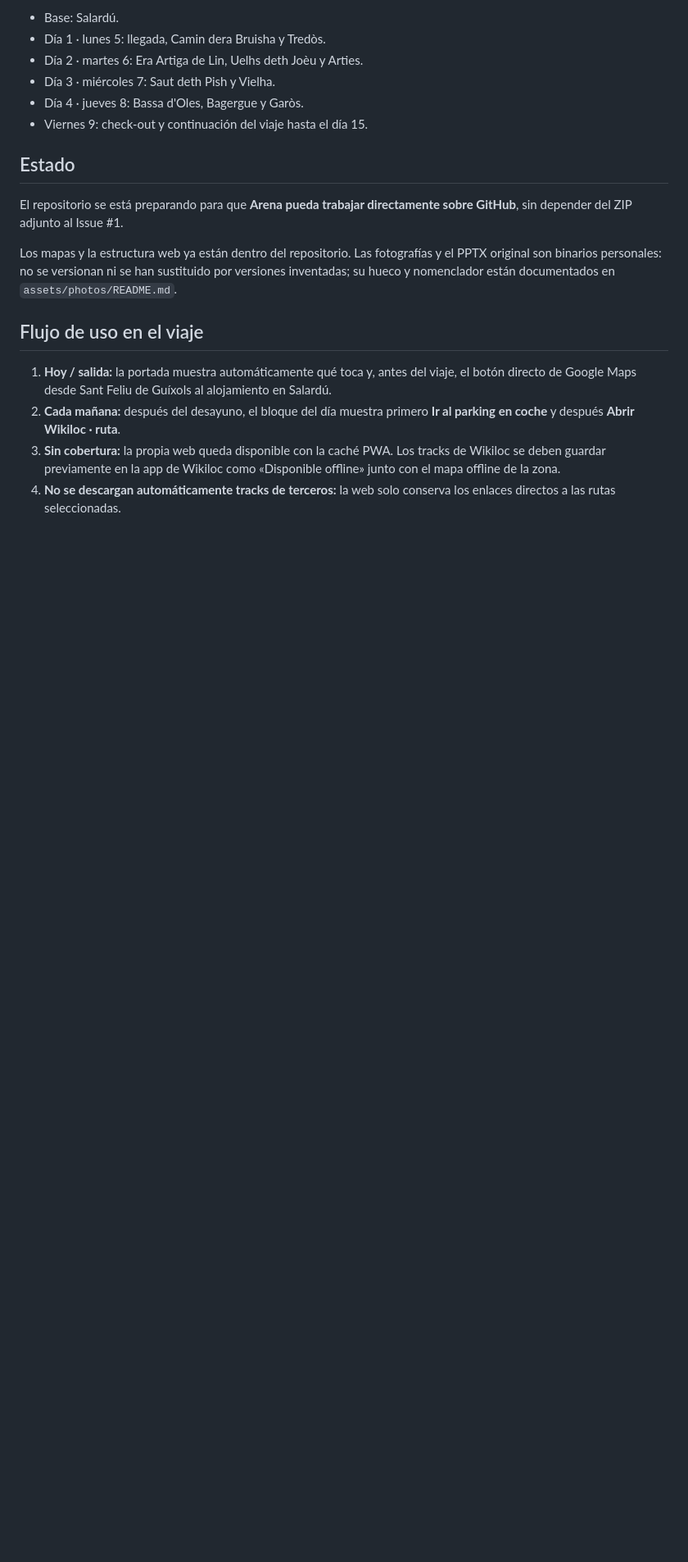
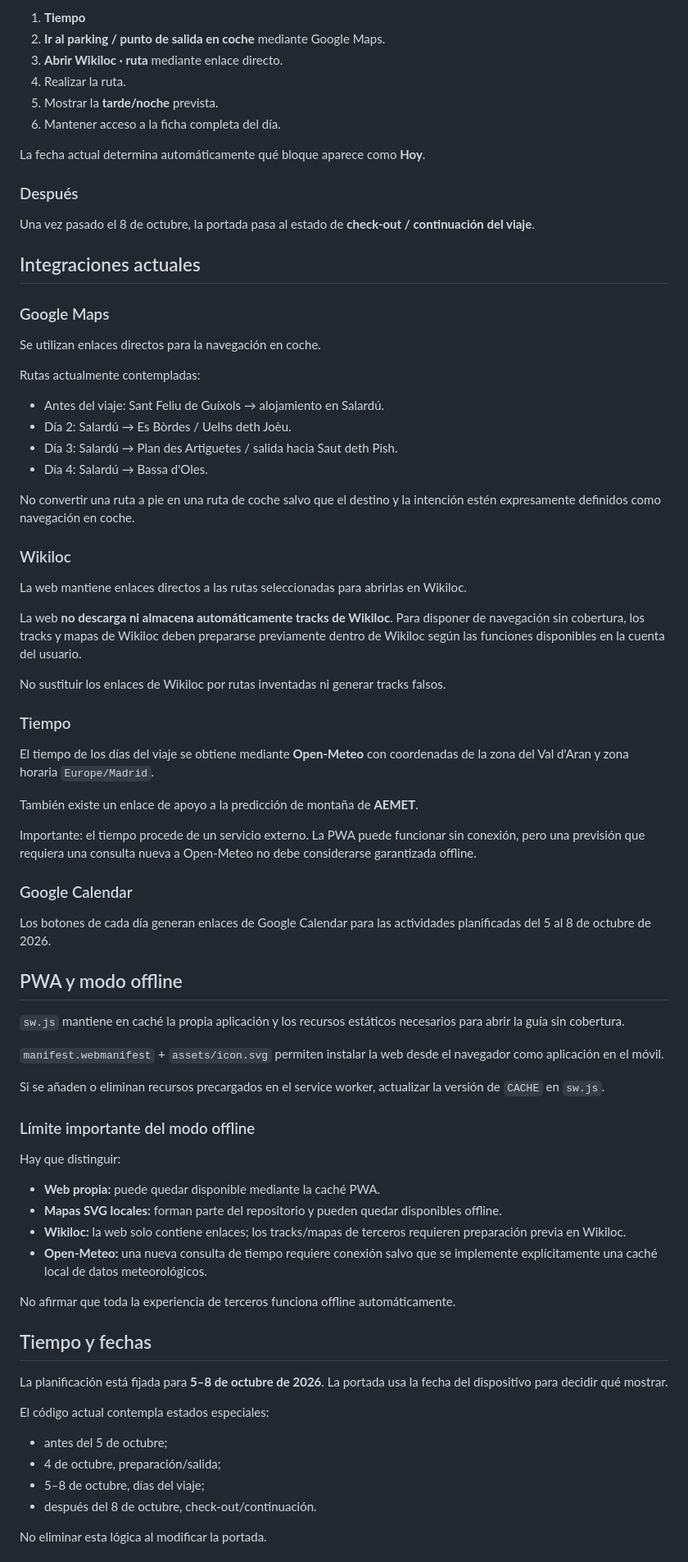
Before and after one commit to olaclaude/aran, a Markdown page: README.md, the part around one of its changes. Shown at 82% size. Drawn GitHub-style; blank space fills up the shorter version.

```diff
--- a/README.md
+++ b/README.md
@@ -61,22 +77,81 @@ Los botones de cada día generan enlaces de Google Calendar con las fechas del 5
 
-- Base: Salardú.
-- Día 1 · lunes 5: llegada, Camin dera Bruisha y Tredòs.
-- Día 2 · martes 6: Era Artiga de Lin, Uelhs deth Joèu y Arties.
-- Día 3 · miércoles 7: Saut deth Pish y Vielha.
-- Día 4 · jueves 8: Bassa d'Oles, Bagergue y Garòs.
-- Viernes 9: check-out y continuación del viaje hasta el día 15.
+1. **Tiempo**
+2. **Ir al parking / punto de salida en coche** mediante Google Maps.
+3. **Abrir Wikiloc · ruta** mediante enlace directo.
+4. Realizar la ruta.
+5. Mostrar la **tarde/noche** prevista.
+6. Mantener acceso a la ficha completa del día.
 
-## Estado
+La fecha actual determina automáticamente qué bloque aparece como **Hoy**.
 
-El repositorio se está preparando para que **Arena pueda trabajar directamente sobre GitHub**, sin depender del ZIP adjunto al Issue #1.
+### Después
 
-Los mapas y la estructura web ya están dentro del repositorio. Las fotografías y el PPTX original son binarios personales: no se versionan ni se han sustituido por versiones inventadas; su hueco y nomenclador están documentados en `assets/photos/README.md`.
+Una vez pasado el 8 de octubre, la portada pasa al estado de **check-out / continuación del viaje**.
 
+## Integraciones actuales
 
+### Google Maps
 
-## Flujo de uso en el viaje
+Se utilizan enlaces directos para la navegación en coche.
 
-1. **Hoy / salida:** la portada muestra automáticamente qué toca y, antes del viaje, el botón directo de Google Maps desde Sant Feliu de Guíxols al alojamiento en Salardú.
-2. **Cada mañana:** después del desayuno, el bloque del día muestra primero **Ir al parking en coche** y después **Abrir Wikiloc · ruta**.
-3. **Sin cobertura:** la propia web queda disponible con la caché PWA. Los tracks de Wikiloc se deben guardar previamente en la app de Wikiloc como «Disponible offline» junto con el mapa offline de la zona.
-4. **No se descargan automáticamente tracks de terceros:** la web solo conserva los enlaces directos a las rutas seleccionadas.
+Rutas actualmente contempladas:
+
+- Antes del viaje: Sant Feliu de Guíxols → alojamiento en Salardú.
+- Día 2: Salardú → Es Bòrdes / Uelhs deth Joèu.
+- Día 3: Salardú → Plan des Artiguetes / salida hacia Saut deth Pish.
+- Día 4: Salardú → Bassa d'Oles.
+
+No convertir una ruta a pie en una ruta de coche salvo que el destino y la intención estén expresamente definidos como navegación en coche.
+
+### Wikiloc
+
+La web mantiene enlaces directos a las rutas seleccionadas para abrirlas en Wikiloc.
+
+La web **no descarga ni almacena automáticamente tracks de Wikiloc**. Para disponer de navegación sin cobertura, los tracks y mapas de Wikiloc deben prepararse previamente dentro de Wikiloc según las funciones disponibles en la cuenta del usuario.
+
+No sustituir los enlaces de Wikiloc por rutas inventadas ni generar tracks falsos.
+
+### Tiempo
+
+El tiempo de los días del viaje se obtiene mediante **Open-Meteo** con coordenadas de la zona del Val d'Aran y zona horaria `Europe/Madrid`.
+
+También existe un enlace de apoyo a la predicción de montaña de **AEMET**.
+
+Importante: el tiempo procede de un servicio externo. La PWA puede funcionar sin conexión, pero una previsión que requiera una consulta nueva a Open-Meteo no debe considerarse garantizada offline.
+
+### Google Calendar
+
+Los botones de cada día generan enlaces de Google Calendar para las actividades planificadas del 5 al 8 de octubre de 2026.
+
+## PWA y modo offline
+
+`sw.js` mantiene en caché la propia aplicación y los recursos estáticos necesarios para abrir la guía sin cobertura.
+
+`manifest.webmanifest` + `assets/icon.svg` permiten instalar la web desde el navegador como aplicación en el móvil.
+
+Si se añaden o eliminan recursos precargados en el service worker, actualizar la versión de `CACHE` en `sw.js`.
+
+### Límite importante del modo offline
+
+Hay que distinguir:
+
+- **Web propia:** puede quedar disponible mediante la caché PWA.
+- **Mapas SVG locales:** forman parte del repositorio y pueden quedar disponibles offline.
+- **Wikiloc:** la web solo contiene enlaces; los tracks/mapas de terceros requieren preparación previa en Wikiloc.
+- **Open-Meteo:** una nueva consulta de tiempo requiere conexión salvo que se implemente explícitamente una caché local de datos meteorológicos.
+
+No afirmar que toda la experiencia de terceros funciona offline automáticamente.
+
+## Tiempo y fechas
+
+La planificación está fijada para **5–8 de octubre de 2026**. La portada usa la fecha del dispositivo para decidir qué mostrar.
+
+El código actual contempla estados especiales:
+
+- antes del 5 de octubre;
+- 4 de octubre, preparación/salida;
+- 5–8 de octubre, días del viaje;
+- después del 8 de octubre, check-out/continuación.
+
+No eliminar esta lógica al modificar la portada.
+
```
Also changed, not shown: other parts of README.md (+102 -35 lines).
